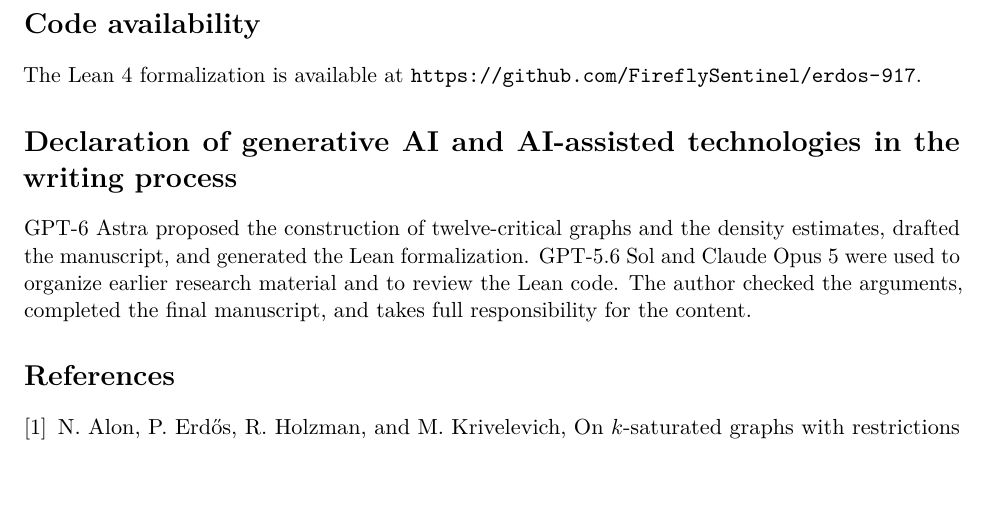
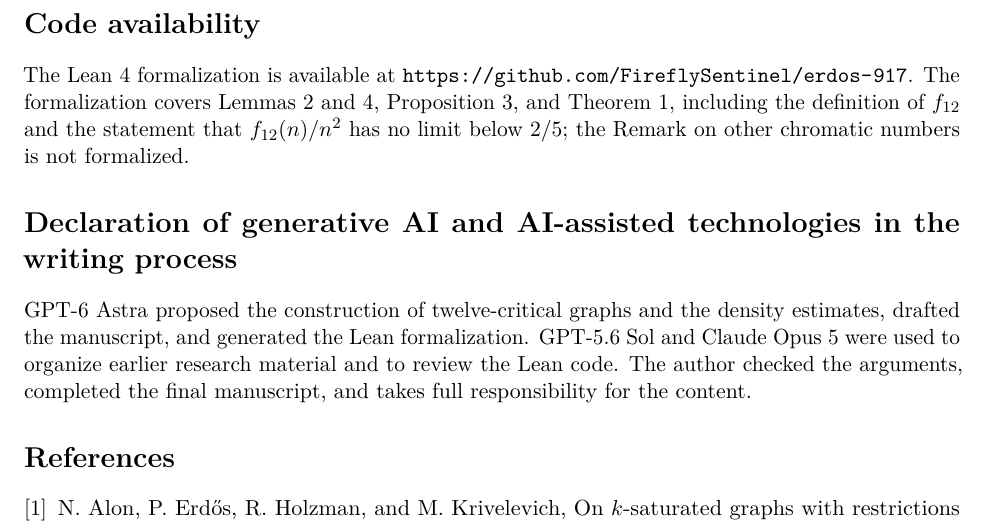
Before and after one commit to FireflySentinel/erdos-917, a LaTeX paper (paper/PROOF.tex): part of page 7 of 7, cut so that both start at the same text, the shorter picture padded with empty space. Compiled offline with pdfLaTeX.

Commit message:
State the scope of the Erdos 917 formalization

```diff
--- a/paper/PROOF.tex
+++ b/paper/PROOF.tex
@@ -504,6 +504,10 @@ a \(k\)-critical sequence with density \((k-5)/(2(k-3))\).
 
 The Lean 4 formalization is available at
 \url{https://github.com/FireflySentinel/erdos-917}.
+The formalization covers Lemmas~\ref{lem:module} and~\ref{lem:saturation},
+Proposition~\ref{prop:conversion}, and Theorem~\ref{thm:main}, including the
+definition of \(f_{12}\) and the statement that \(f_{12}(n)/n^2\) has no limit
+below \(2/5\); the Remark on other chromatic numbers is not formalized.
 
 \section*{Declaration of generative AI and AI-assisted technologies in the writing process}
 
```
Also changed, not shown: README.md, paper/PROOF.pdf.
